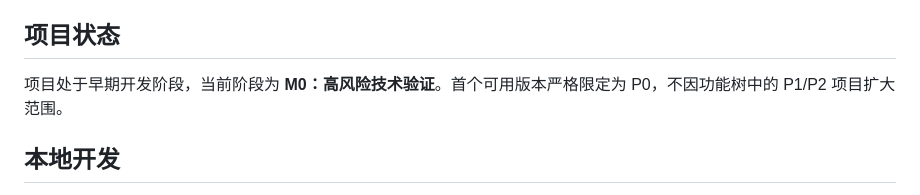
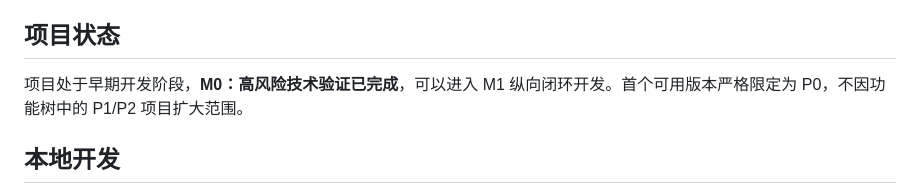
Before and after one commit to tianma-if/leeef-reader, a Markdown page: README.md, the part around one of its changes. GitHub-like rendering.

```diff
--- a/README.md
+++ b/README.md
@@ -413,7 +413,7 @@ P0 验收标准：
 
 ## 项目状态
 
-项目处于早期开发阶段，当前阶段为 **M0：高风险技术验证**。首个可用版本严格限定为 P0，不因功能树中的 P1/P2 项目扩大范围。
+项目处于早期开发阶段，**M0：高风险技术验证已完成**，可以进入 M1 纵向闭环开发。首个可用版本严格限定为 P0，不因功能树中的 P1/P2 项目扩大范围。
 
 ## 本地开发
 
```
Also changed, not shown: other parts of README.md (+1 -1 lines), docs/m0-validation.md (+9 -2 lines).
